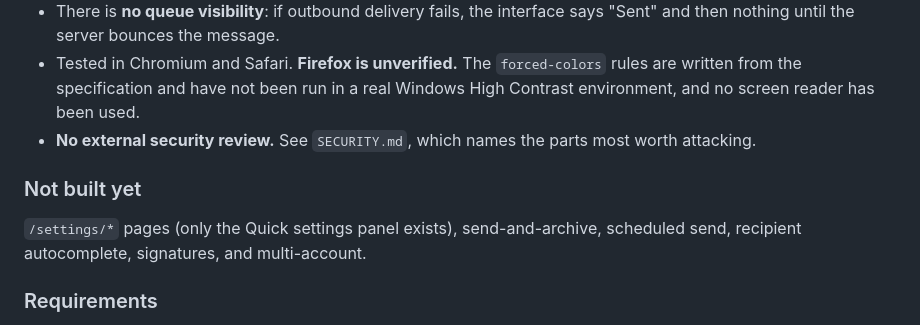
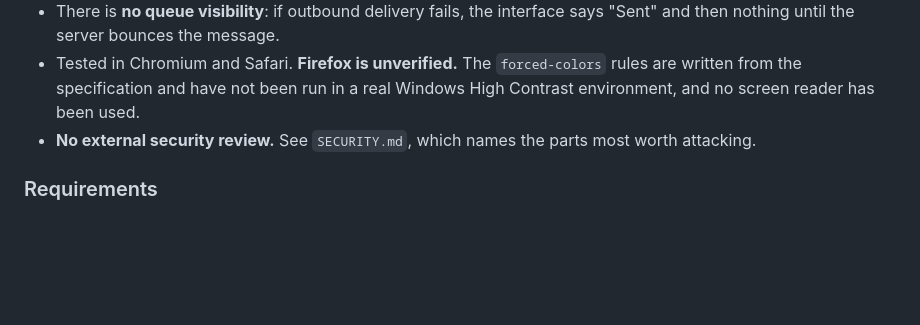
Before and after one commit to manish-sharmaa/Mailosh, a Markdown page: CHANGELOG.md, the part around the change. GitHub-like rendering; blank space fills up the shorter version.

Commit message:
Tidy the 0.1.0 changelog entry

```diff
--- a/CHANGELOG.md
+++ b/CHANGELOG.md
@@ -69,11 +69,6 @@ step:
 - **No external security review.** See `SECURITY.md`, which names the parts
   most worth attacking.
 
-### Not built yet
-
-`/settings/*` pages (only the Quick settings panel exists), send-and-archive,
-scheduled send, recipient autocomplete, signatures, and multi-account.
-
 ### Requirements
 
 Docker and Docker Compose, a domain, and a host that can receive on port 25 —
```
